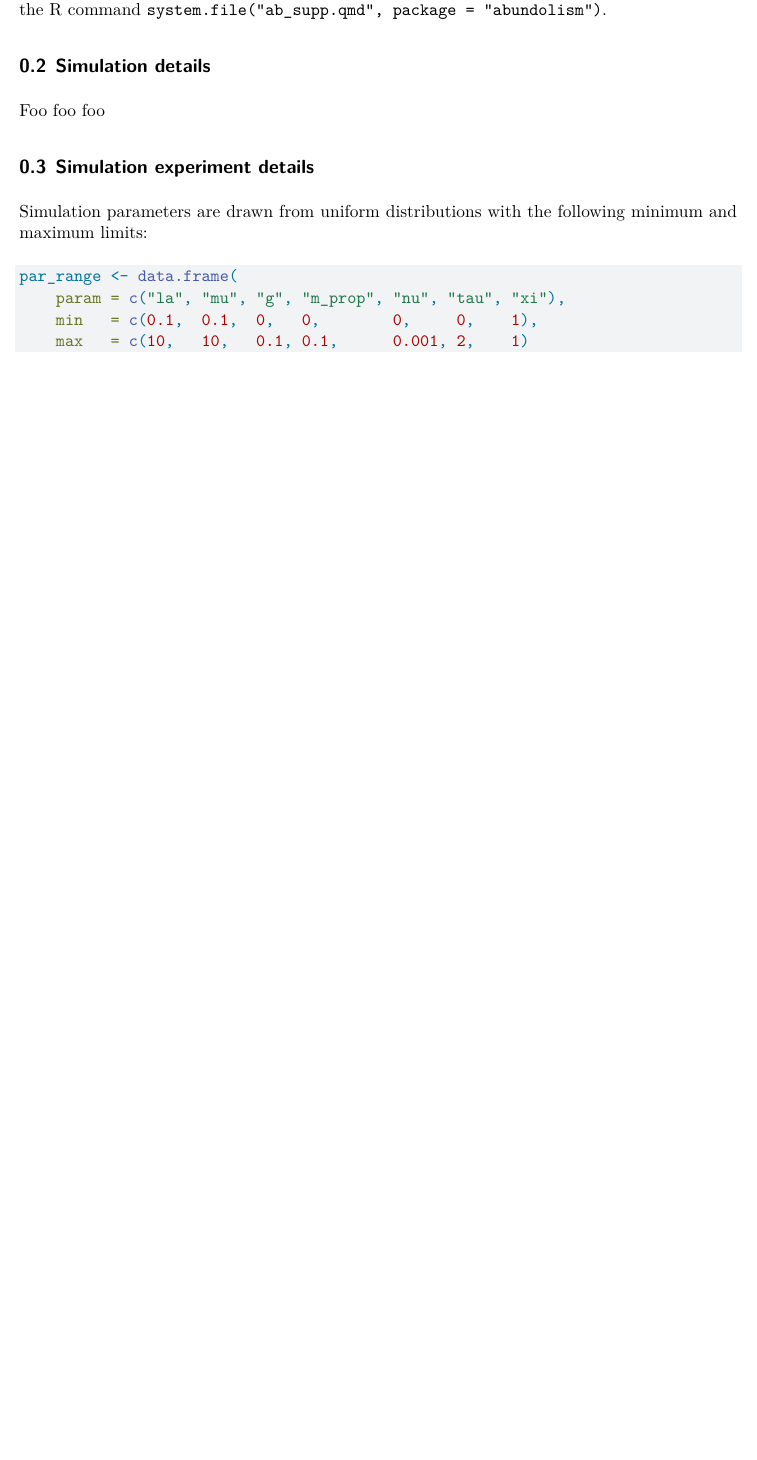
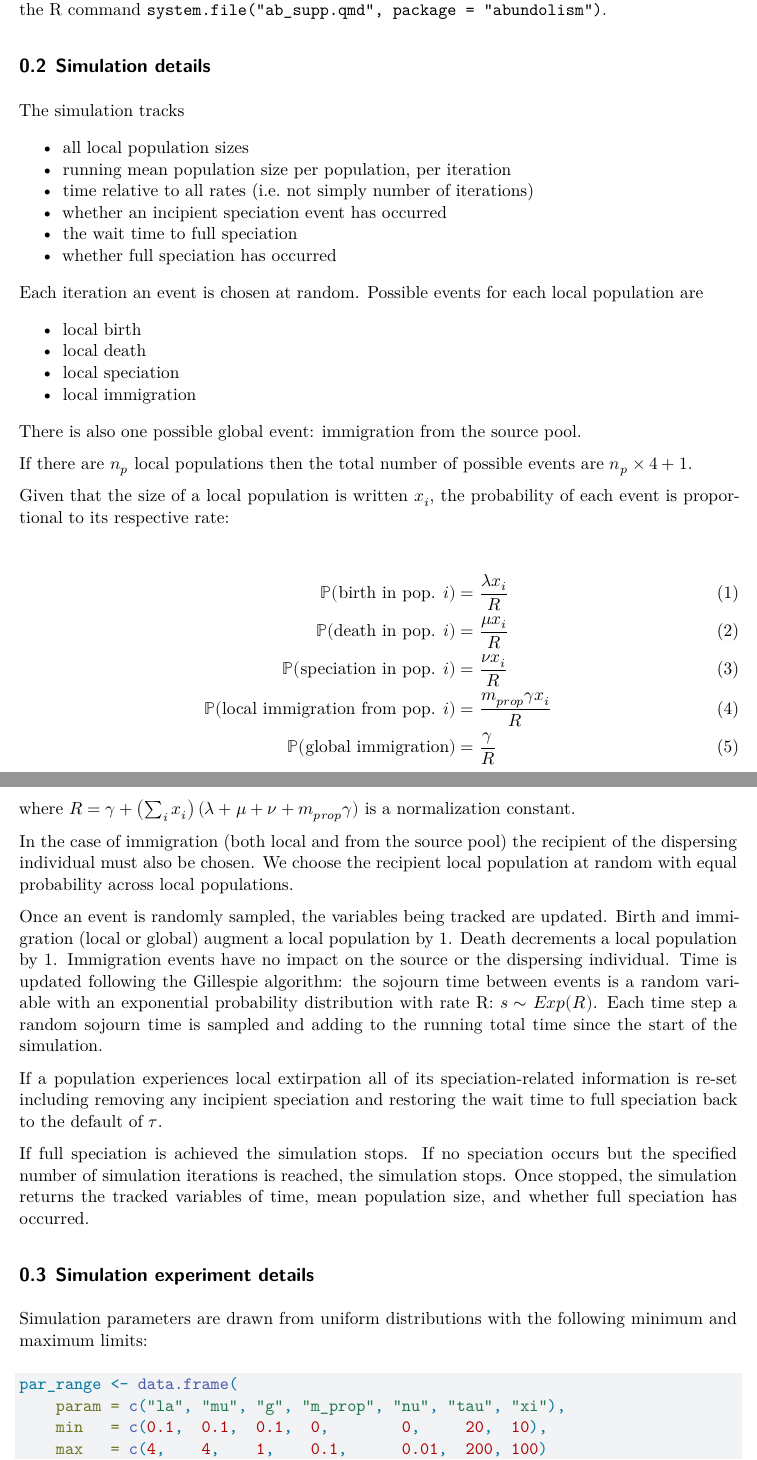
Before and after one commit to ajrominger/abundolism, a Quarto document (inst/ab_supp.qmd): part of page 2 of 5 before the commit and two parts of pages 2 and 3 of 6 after it, the two joined at a grey line, cut so that both start at the same text, the shorter picture padded with empty space. Rendered offline with R 4.5, knitr and Pandoc in place of Quarto, then LaTeX, with nearby package versions; code that draws random numbers runs with fixed seeds of ours; some code elsewhere in the file could not run offline.

Commit message:
added simulation description

```diff
--- a/inst/ab_supp.qmd
+++ b/inst/ab_supp.qmd
@@ -48,7 +48,48 @@ The quarto [@quarto] document used to generate this supplement can be found with
 
 ## Simulation details {#sec-sim}
 
-Foo foo foo
+The simulation tracks
+
+- all local population sizes
+- running mean population size per population, per iteration
+- time relative to all rates (i.e. not simply number of iterations)
+- whether an incipient speciation event has occurred
+- the wait time to full speciation
+- whether full speciation has occurred
+
+Each iteration an event is chosen at random. Possible events for each local population are
+
+- local birth
+- local death
+- local speciation
+- local immigration
+
+There is also one possible global event: immigration from the source pool.
+
+If there are $n_p$ local populations then the total number of possible events are $n_p \times 4 + 1$.
+
+Given that the size of a local population is written $x_i$, the probability of each event is proportional to its respective rate:
+
+
+\begin{align}
+\mathbb{P}(\text{birth in pop. } i) &= \frac{\lambda x_i}{R} \\
+\mathbb{P}(\text{death in pop. } i) &= \frac{\mu x_i}{R} \\
+\mathbb{P}(\text{speciation in pop. } i) &= \frac{\nu x_i}{R} \\
+\mathbb{P}(\text{local immigration from pop. } i) &= \frac{m_{prop}\gamma x_i}{R} \\
+\mathbb{P}(\text{global immigration}) &= \frac{\gamma}{R}
+\end{align}
+
+
+where $R = \gamma + \left( \sum_i x_i \right) (\lambda + \mu + \nu + m_{prop} \gamma)$ is a normalization constant.
+
+In the case of immigration (both local and from the source pool) the recipient of the dispersing individual must also be chosen. We choose the recipient local population at random with equal probability across local populations.
+
+Once an event is randomly sampled, the variables being tracked are updated. Birth and immigration (local or global) augment a local population by 1. Death decrements a local population by 1. Immigration events have no impact on the source or the dispersing individual. Time is updated following the Gillespie algorithm: the sojourn time between events is a random variable with an exponential probability distribution with rate R: $s \sim Exp(R)$. Each time step a random sojourn time is sampled and adding to the running total time since the start of the simulation.
+
+If a population experiences local extirpation all of its speciation-related information is re-set including removing any incipient speciation and restoring the wait time to full speciation back to the default of $\tau$.
+
+If full speciation is achieved the simulation stops. If no speciation occurs but the specified number of simulation iterations is reached, the simulation stops. Once stopped, the simulation returns the tracked variables of time, mean population size, and whether full speciation has occurred.
+
 
 
 ## Simulation experiment details
@@ -62,6 +103,6 @@ Simulation parameters are drawn from uniform distributions with the following mi
 
 par_range <- data.frame(
     param = c("la", "mu", "g", "m_prop", "nu", "tau", "xi"),
-    min   = c(0.1,  0.1,  0,   0,        0,     0,    1),
-    max   = c(10,   10,   0.1, 0.1,      0.001, 2,    1)
+    min   = c(0.1,  0.1,  0.1,  0,        0,     20,  10),
+    max   = c(4,    4,    1,    0.1,      0.01,  200, 100)
 )
```
Also changed, not shown: inst/ab_supp.qmd (6 more changed lines).
